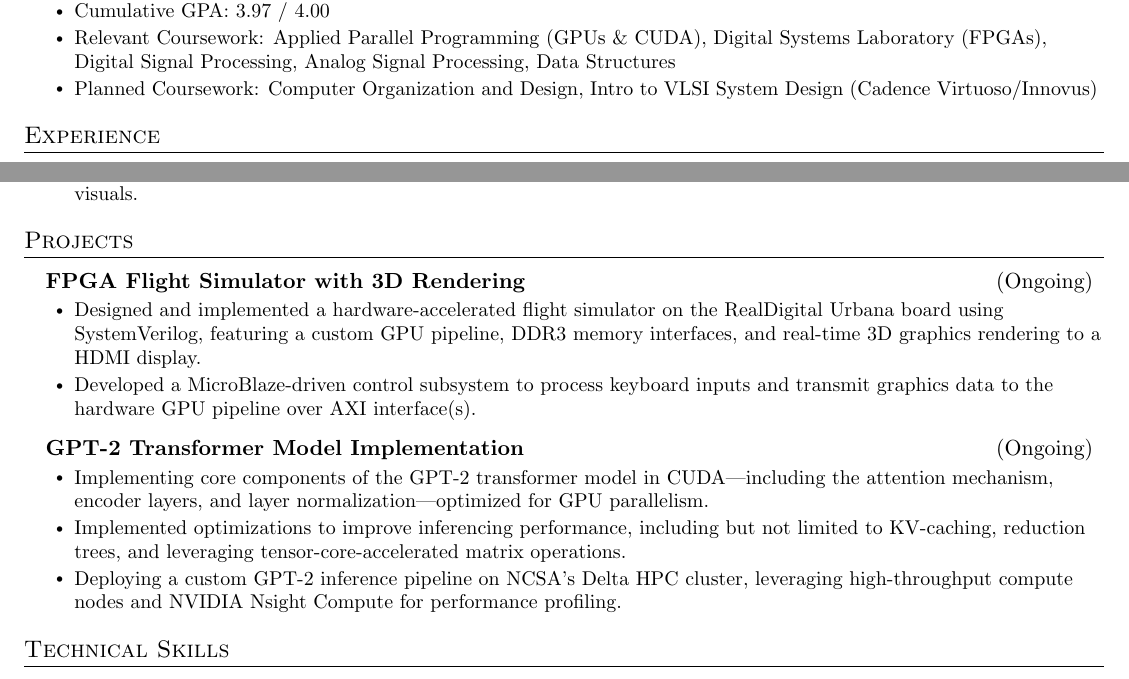
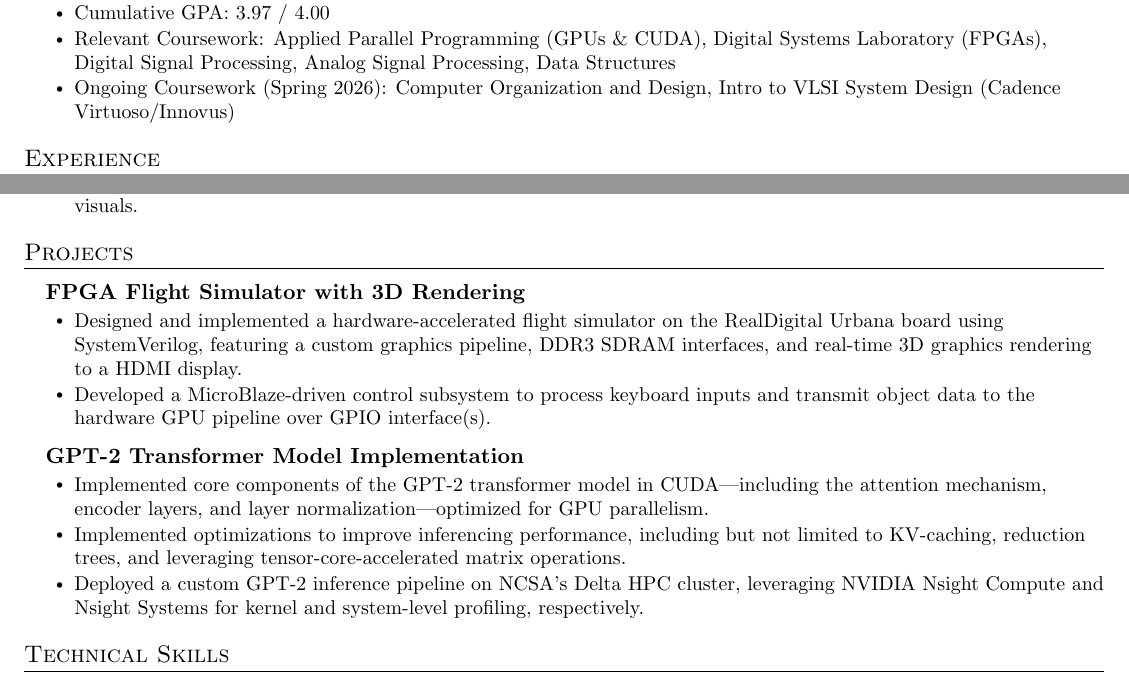
Before and after one commit to anikethta/anikethta.github.io, a LaTeX CV (resume/AnikethTarikonda_resume.tex): two parts of the page, joined at a grey line, cut so that both start at the same text. Compiled offline with pdfLaTeX.

Commit message:
bump resume

```diff
--- a/resume/AnikethTarikonda_resume.tex
+++ b/resume/AnikethTarikonda_resume.tex
@@ -107,7 +107,7 @@
         \resumeItem{Honors: James Scholar, Dean's List (Fall 2024–Present), Member of IEEE-HKN Alpha Chapter}
         \resumeItem{Cumulative GPA: 3.97 / 4.00}
         \resumeItem{Relevant Coursework: Applied Parallel Programming (GPUs \& CUDA), Digital Systems Laboratory (FPGAs), Digital Signal Processing, Analog Signal Processing, Data Structures}
-        \resumeItem{Planned Coursework: Computer Organization and Design, Intro to VLSI System Design (Cadence Virtuoso/Innovus)}
+        \resumeItem{Ongoing Coursework (Spring 2026): Computer Organization and Design, Intro to VLSI System Design (Cadence Virtuoso/Innovus)}
     \resumeItemListEnd
   \resumeSubHeadingListEnd
 
@@ -141,17 +141,17 @@
 \section{Projects}
     \resumeSubHeadingListStart
       \resumeProjectHeading
-          {FPGA Flight Simulator with 3D Rendering}{(Ongoing)}
+          {\href{https://anikethta.com/project_files/ece385_final_report.pdf}{FPGA Flight Simulator with 3D Rendering}}{}
           \resumeItemListStart
-            \resumeItem{Designed and implemented a hardware-accelerated flight simulator on the RealDigital Urbana board using SystemVerilog, featuring a custom GPU pipeline, DDR3 memory interfaces, and real-time 3D graphics rendering to a HDMI display.}
-            \resumeItem{Developed a MicroBlaze-driven control subsystem to process keyboard inputs and transmit graphics data to the hardware GPU pipeline over AXI interface(s).}
+            \resumeItem{Designed and implemented a hardware-accelerated flight simulator on the RealDigital Urbana board using SystemVerilog, featuring a custom graphics pipeline, DDR3 SDRAM interfaces, and real-time 3D graphics rendering to a HDMI display.}
+            \resumeItem{Developed a MicroBlaze-driven control subsystem to process keyboard inputs and transmit object data to the hardware GPU pipeline over GPIO interface(s).}
           \resumeItemListEnd
       \resumeProjectHeading
-          {GPT-2 Transformer Model Implementation}{(Ongoing)}
+          {GPT-2 Transformer Model Implementation}{}
           \resumeItemListStart
-            \resumeItem{Implementing core components of the GPT-2 transformer model in CUDA—including the attention mechanism, encoder layers, and layer normalization—optimized for GPU parallelism.}
+            \resumeItem{Implemented core components of the GPT-2 transformer model in CUDA—including the attention mechanism, encoder layers, and layer normalization—optimized for GPU parallelism.}
             \resumeItem{Implemented optimizations to improve inferencing performance, including but not limited to KV-caching, reduction trees, and leveraging tensor-core-accelerated matrix operations.}
-            \resumeItem{Deploying a custom GPT-2 inference pipeline on NCSA’s Delta HPC cluster, leveraging high-throughput compute nodes and NVIDIA Nsight Compute for performance profiling.}
+            \resumeItem{Deployed a custom GPT-2 inference pipeline on NCSA's Delta HPC cluster, leveraging NVIDIA Nsight Compute and Nsight Systems for kernel and system-level profiling, respectively.}
           \resumeItemListEnd
     \resumeSubHeadingListEnd
 
```
Also changed, not shown: project_files/ece385_final_report.pdf, resume/AnikethTarikonda_resume.pdf.
